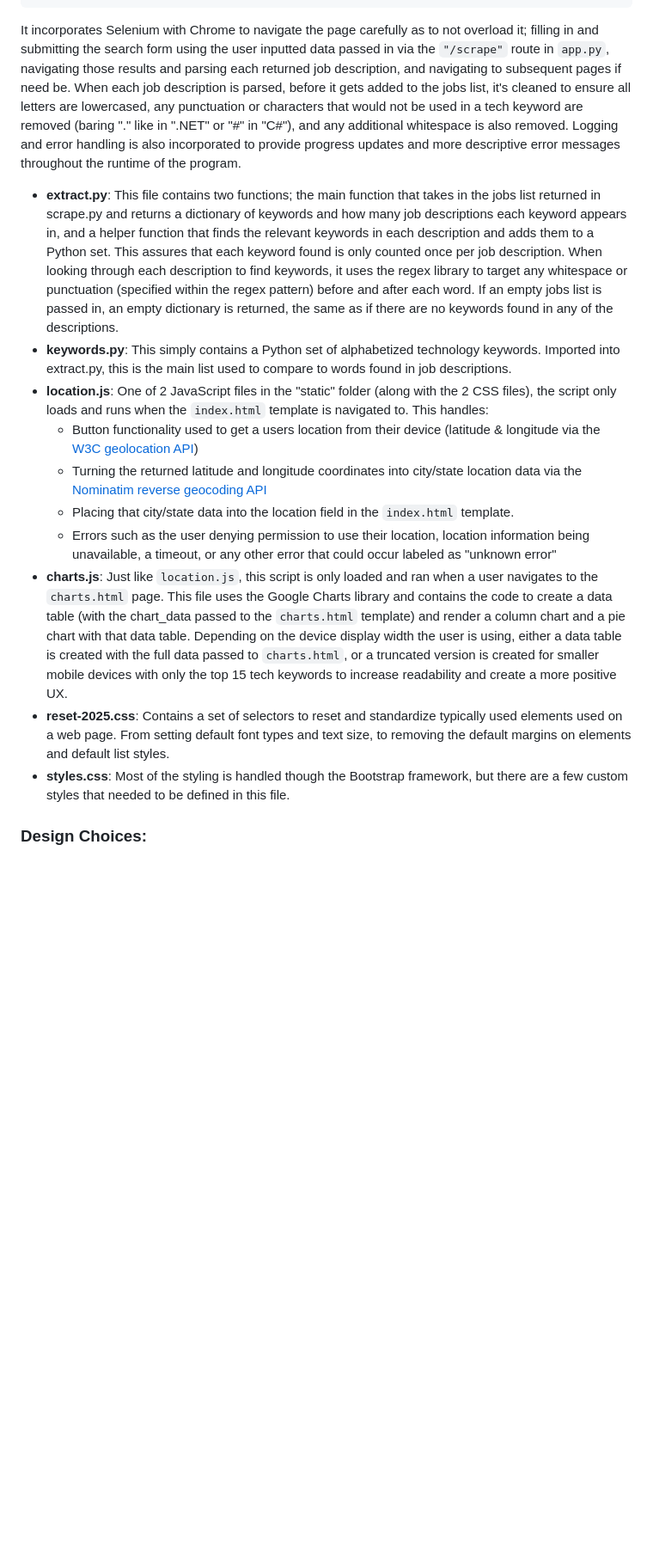
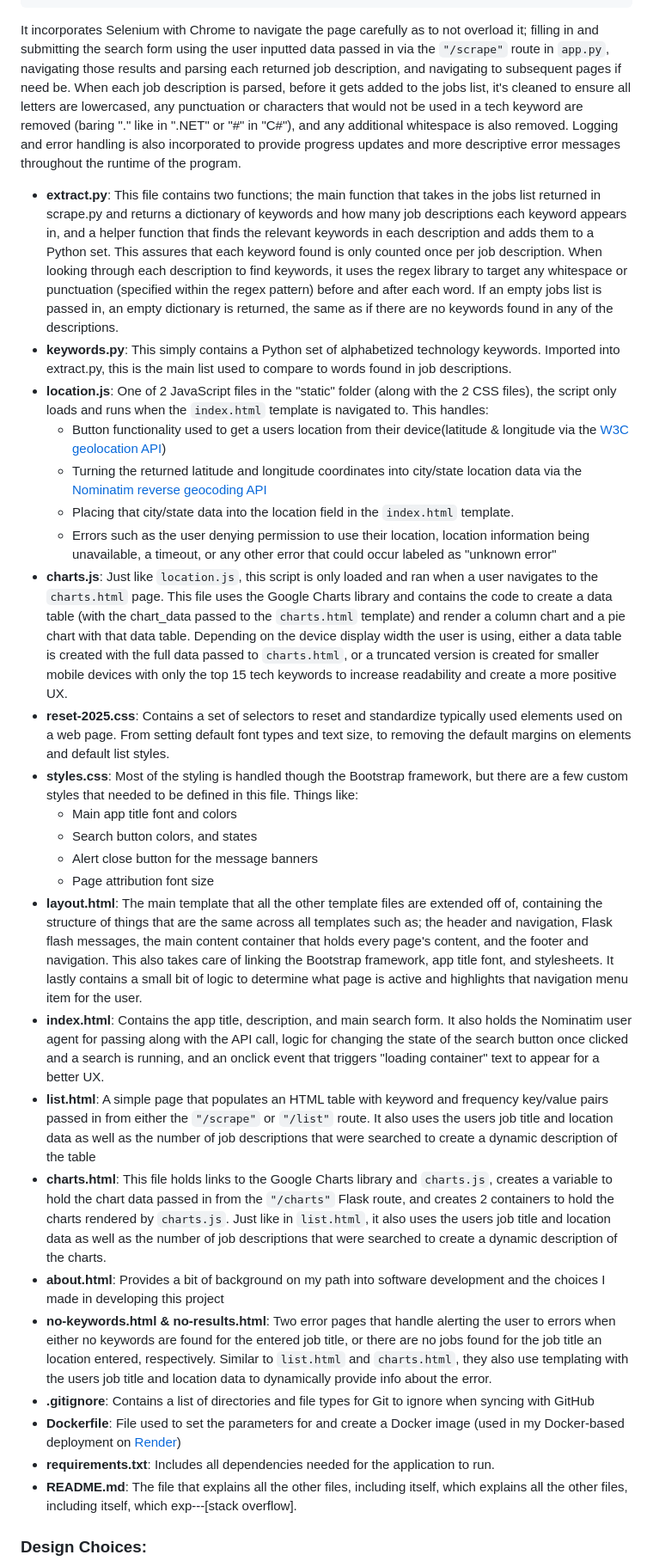
Before and after one commit to DevLoggith/cs50-final-project, a Markdown page: README.md, the part around the change printed below. Shown: that part at 86% size. GitHub-like rendering; blank space fills up the shorter version.

Commit message:
finishes descriptions for each file in repo

````diff
--- a/README.md
+++ b/README.md
@@ -37,17 +46,68 @@ graphs of the most requested technologies,  tech skills, and knowledge for their
 ]
 ```
 
-It incorporates Selenium with Chrome to navigate the page carefully as to not overload it; filling in and submitting the search form using the user inputted data passed in via the `"/scrape"` route in `app.py`, navigating those results and parsing each returned job description, and navigating to subsequent pages if need be. When each job description is parsed, before it gets added to the jobs list, it's cleaned to ensure all letters are lowercased, any punctuation or characters that would not be used in a tech keyword are removed (baring "." like in ".NET" or "#" in "C#"), and any additional whitespace is also removed. Logging and error handling is also incorporated to provide progress updates and more descriptive error messages throughout the runtime of the program.
-- **extract.py**: This file contains two functions; the main function that takes in the jobs list returned in scrape.py and returns a dictionary of keywords and how many job descriptions each keyword appears in, and a helper function that finds the relevant keywords in each description and adds them to a Python set. This assures that each keyword found is only counted once per job description. When looking through each description to find keywords, it uses the regex library to target any whitespace or punctuation (specified within the regex pattern) before and after each word. If an empty jobs list is passed in, an empty dictionary is returned, the same as if there are no keywords found in any of the descriptions.
-- **keywords.py**: This simply contains a Python set  of alphabetized technology keywords. Imported into extract.py, this is the main list used to compare to words found in job descriptions.
-- **location.js**: One of 2 JavaScript files in the "static" folder (along with the  2 CSS files), the script only loads and runs when the `index.html` template is navigated to. This handles:
-    - Button functionality used to get a users location from their device (latitude & longitude via the [W3C geolocation API](https://www.w3.org/TR/geolocation/))
-    - Turning the returned latitude and longitude coordinates into city/state location data via the [Nominatim reverse geocoding API](https://nominatim.org/release-docs/develop/api/Reverse/)
-    - Placing that city/state data into the location field in the `index.html` template.
-    - Errors such as the user denying permission to use their location, location information being unavailable, a timeout, or any other error that could occur labeled as "unknown error"
-- **charts.js**: Just like `location.js`, this script is only loaded and ran when a user navigates to the `charts.html` page. This file uses the Google Charts library and contains the code to create a data table (with the chart_data passed to the `charts.html` template) and render a column chart and a pie chart with that data table. Depending on the device display width the user is using, either a data table is created with the full data passed to `charts.html`, or a truncated version is created for smaller mobile devices with only the top 15 tech keywords to increase readability and create a more positive UX.
-- **reset-2025.css**: Contains a set of selectors to reset and standardize typically used elements used on a web page. From setting default font types and text size, to removing the default margins on elements and default list styles.
-- **styles.css**: Most of the styling is handled though the Bootstrap framework, but there are a few custom styles that needed to be defined in this file.
+It incorporates Selenium with Chrome to navigate the page carefully as to not
+overload it; filling in and submitting the search form using the user inputted
+data passed in via the `"/scrape"` route in `app.py`, navigating those results
+and parsing each returned job description, and navigating to subsequent pages if
+need be. When each job description is parsed, before it gets added to the jobs
+list, it's cleaned to ensure all letters are lowercased, any punctuation or
+characters that would not be used in a tech keyword are removed (baring "." like
+in ".NET" or "#" in "C#"), and any additional whitespace is also removed. Logging
+and error handling is also incorporated to provide progress updates and more
+descriptive error messages throughout the runtime of the program.
+- **extract.py**: This file contains two functions; the main function that takes
+in the jobs list returned in scrape.py and returns a dictionary of keywords and
+how many job descriptions each keyword appears in, and a helper function that
+finds the relevant keywords in each description and adds them to a Python set.
+This assures that each keyword found is only counted once per job description.
+When looking through each description to find keywords, it uses the regex library
+to target any whitespace or punctuation (specified within the regex pattern)
+before and after each word. If an empty jobs list is passed in, an empty dictionary
+is returned, the same as if there are no keywords found in any of the descriptions.
+- **keywords.py**: This simply contains a Python set  of alphabetized technology
+keywords. Imported into extract.py, this is the main list used to compare to words
+found in job descriptions.
+- **location.js**: One of 2 JavaScript files in the "static" folder (along with
+the  2 CSS files), the script only loads and runs when the `index.html` template
+is navigated to. This handles:
+    - Button functionality used to get a users location from their device(latitude
+    & longitude via the [W3C geolocation API](https://www.w3.org/TR/geolocation/))
+    - Turning the returned latitude and longitude coordinates into city/state
+    location data via the
+    [Nominatim reverse geocoding API](https://nominatim.org/release-docs/develop/api/Reverse/)
+    - Placing that city/state data into the location field in the `index.html`
+    template.
+    - Errors such as the user denying permission to use their location, location
+    information being unavailable, a timeout, or any other error that could occur
+    labeled as "unknown error"
+- **charts.js**: Just like `location.js`, this script is only loaded and ran when
+a user navigates to the `charts.html` page. This file uses the Google Charts
+library and contains the code to create a data table (with the chart_data passed
+to the `charts.html` template) and render a column chart and a pie chart with
+that data table. Depending on the device display width the user is using, either
+a data table is created with the full data passed to `charts.html`, or a truncated
+version is created for smaller mobile devices with only the top 15 tech keywords
+to increase readability and create a more positive UX.
+- **reset-2025.css**: Contains a set of selectors to reset and standardize typically
+used elements used on a web page. From setting default font types and text size,
+to removing the default margins on elements and default list styles.
+- **styles.css**: Most of the styling is handled though the Bootstrap framework,
+but there are a few custom styles that needed to be defined in this file. Things like:
+    - Main app title font and colors
+    - Search button colors, and states
+    - Alert close button for the message banners
+    - Page attribution font size
+- **layout.html**: The main template that all the other template files are extended off of, containing the structure of things that are the same across all templates such as; the header and navigation, Flask flash messages, the main content container that holds every page's content, and the footer and navigation. This also takes care of linking the Bootstrap framework, app title font, and stylesheets. It lastly contains a small bit of logic to determine what page is active and highlights that navigation menu item for the user.
+- **index.html**: Contains the app title, description, and main search form. It also holds the Nominatim user agent for passing along with the API call, logic for changing the state of the search button once clicked and a search is running, and an onclick event that triggers "loading container" text to appear for a better UX.
+- **list.html**: A simple page that populates an HTML table with keyword and frequency key/value pairs passed in from either the `"/scrape"` or `"/list"` route. It also uses the users job title and location data as well as the number of job descriptions that were searched to create a dynamic description of the table
+- **charts.html**: This file holds links to the Google Charts library and `charts.js`, creates a variable to hold the chart data passed in from the `"/charts"` Flask route, and creates 2 containers to hold the charts rendered by `charts.js`. Just like in `list.html`, it also uses the users job title and location data as well as the number of job descriptions that were searched to create a dynamic description of the charts.
+- **about.html**: Provides a bit of background on my path into software development and the choices I made in developing this project
+- **no-keywords.html & no-results.html**: Two error pages that handle alerting the user to errors when either no keywords are found for the entered job title, or there are no jobs found for the job title an location entered, respectively. Similar to `list.html` and `charts.html`, they also use templating with the users job title and location data to dynamically provide info about the error.
+- **.gitignore**: Contains a list of directories and file types for Git to ignore when syncing with GitHub
+- **Dockerfile**: File used to set the parameters for and create a Docker image (used in my Docker-based deployment on [Render](https://render.com/))
+- **requirements.txt**: Includes all dependencies needed for the application to run.
+- **README.md**: The file that explains all the other files, including itself, which explains all the other files, including itself, which exp---[stack overflow].
 ### Design Choices:
 - Python/Flask
 - No database
````
Also changed, not shown: other parts of README.md (+16 -6 lines).
